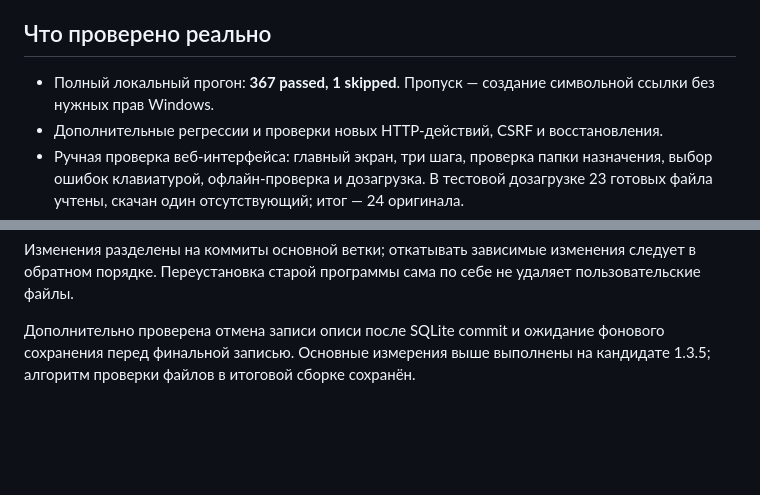
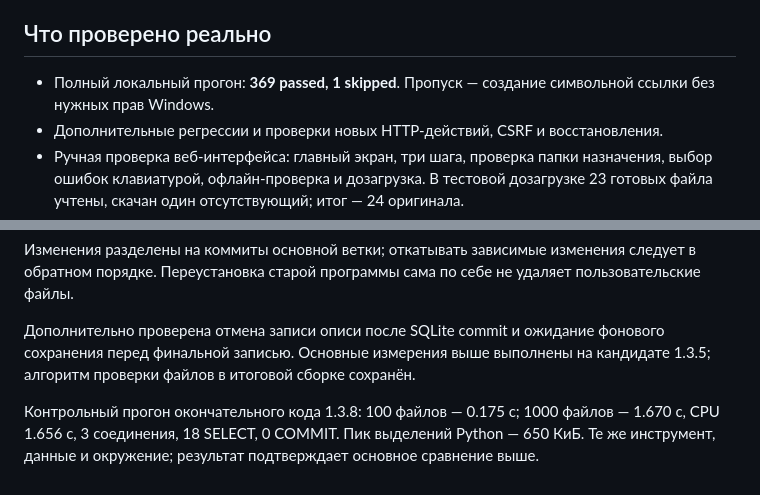
Before and after one commit to murzirius/YaDiskDownloader, a Markdown page: docs/performance-v1.3.8.md, 2 parts joined by grey strips. Drawn GitHub-style; blank space fills up the shorter version.

Commit message:
Document final 1.3.8 validation measurements [skip ci]

```diff
--- a/docs/performance-v1.3.8.md
+++ b/docs/performance-v1.3.8.md
@@ -73,7 +73,7 @@
 
 ## Что проверено реально
 
-- Полный локальный прогон: **367 passed, 1 skipped**. Пропуск — создание символьной ссылки без нужных прав Windows.
+- Полный локальный прогон: **369 passed, 1 skipped**. Пропуск — создание символьной ссылки без нужных прав Windows.
 - Дополнительные регрессии и проверки новых HTTP-действий, CSRF и восстановления.
 - Ручная проверка веб-интерфейса: главный экран, три шага, проверка папки назначения, выбор ошибок клавиатурой, офлайн-проверка и дозагрузка. В тестовой дозагрузке 23 готовых файла учтены, скачан один отсутствующий; итог — 24 оригинала.
 - Настоящий EXE 1.3.8 запущен на Windows: интерфейс, история, ожидание очереди, выбор папки, выход через HTTP и нативный значок в трее. В обоих случаях дочерние процессы завершились и порт освободился. SQLite 3.51.3, WAL.
@@ -95,3 +95,5 @@
 Изменения разделены на коммиты основной ветки; откатывать зависимые изменения следует в обратном порядке. Переустановка старой программы сама по себе не удаляет пользовательские файлы.
 
 Дополнительно проверена отмена записи описи после SQLite commit и ожидание фонового сохранения перед финальной записью. Основные измерения выше выполнены на кандидате 1.3.5; алгоритм проверки файлов в итоговой сборке сохранён.
+
+Контрольный прогон окончательного кода 1.3.8: 100 файлов — 0.175 с; 1000 файлов — 1.670 с, CPU 1.656 с, 3 соединения, 18 SELECT, 0 COMMIT. Пик выделений Python — 650 КиБ. Те же инструмент, данные и окружение; результат подтверждает основное сравнение выше.
```
